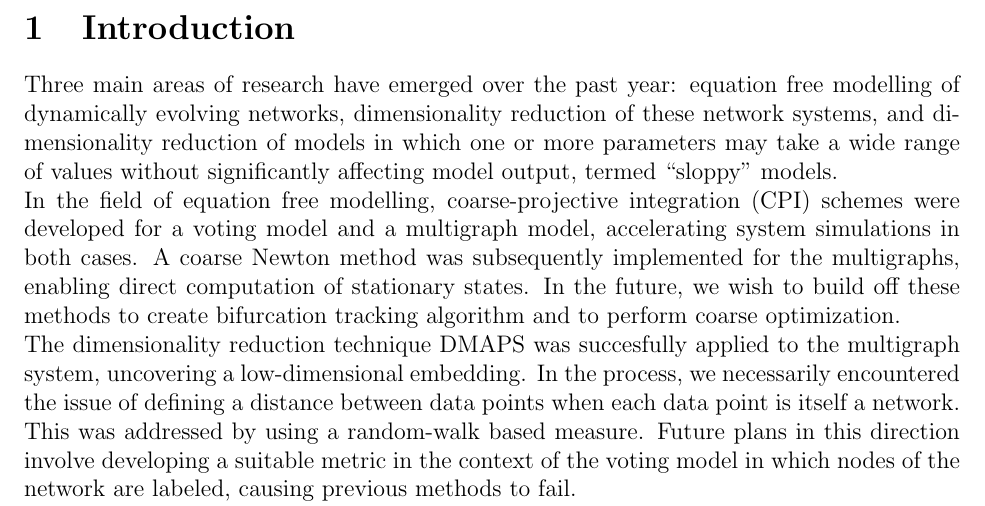
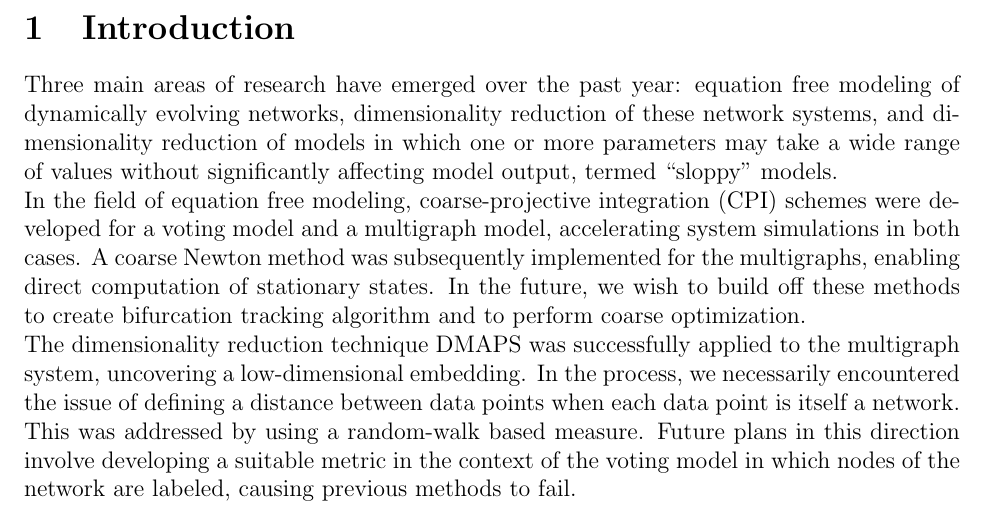
Before and after one commit to glinka/reenrollment_report, a LaTeX document (reenrollment_report.tex): part of the page before the commit and part of page 1 of 3 after it, cut so that both start at the same text. Compiled offline with pdfLaTeX.

Commit message:
continued...

```diff
--- a/reenrollment_report.tex
+++ b/reenrollment_report.tex
@@ -45,9 +45,9 @@
 % \end{abstract}
 
 \section{Introduction}
-  Three main areas of research have emerged over the past year: equation free modelling of dynamically evolving networks, dimensionality reduction of these network systems, and dimensionality reduction of models in which one or more parameters may take a wide range of values without significantly affecting model output, termed ``sloppy'' models. \\
-  In the field of equation free modelling, coarse-projective integration (CPI) schemes were developed for a voting model and a multigraph model, accelerating system simulations in both cases. A coarse Newton method was subsequently implemented for the multigraphs, enabling direct computation of stationary states. In the future, we wish to build off these methods to create bifurcation tracking algorithm and to perform coarse optimization. \\
-  The dimensionality reduction technique DMAPS was succesfully applied to the multigraph system, uncovering a low-dimensional embedding. In the process, we necessarily encountered the issue of defining a distance between data points when each data point is itself a network. This was addressed by using a random-walk based measure. Future plans in this direction involve developing a suitable metric in the context of the voting model in which nodes of the network are labeled, causing previous methods to fail. \\
+  Three main areas of research have emerged over the past year: equation free modeling of dynamically evolving networks, dimensionality reduction of these network systems, and dimensionality reduction of models in which one or more parameters may take a wide range of values without significantly affecting model output, termed ``sloppy'' models. \\
+  In the field of equation free modeling, coarse-projective integration (CPI) schemes were developed for a voting model and a multigraph model, accelerating system simulations in both cases. A coarse Newton method was subsequently implemented for the multigraphs, enabling direct computation of stationary states. In the future, we wish to build off these methods to create bifurcation tracking algorithm and to perform coarse optimization. \\
+  The dimensionality reduction technique DMAPS was successfully applied to the multigraph system, uncovering a low-dimensional embedding. In the process, we necessarily encountered the issue of defining a distance between data points when each data point is itself a network. This was addressed by using a random-walk based measure. Future plans in this direction involve developing a suitable metric in the context of the voting model in which nodes of the network are labeled, causing previous methods to fail. \\
   Parameter reduction in sloppy models remains in an early stage. We have used DMAPS to embed parameters in sloppy parameter combinations, and are working towards the complementary problem of embedding into meaningful parameter combinations. Once this is accomplished, we would like to devise a way of optimizing the model in this embedded space, eliminating the problems encountered when working with the full, sloppy model.
   Apart from the future goals already mentioned, we also look to improve on previous work done in the group in the area of mixed integer linear optimization as it applies to generating networks with prescribed properties.
 
@@ -54,0 +59 @@
+\subsection{Coarse fixed point finding}
```
Also changed, not shown: reenrollment_report.tex (14 more changed lines).
